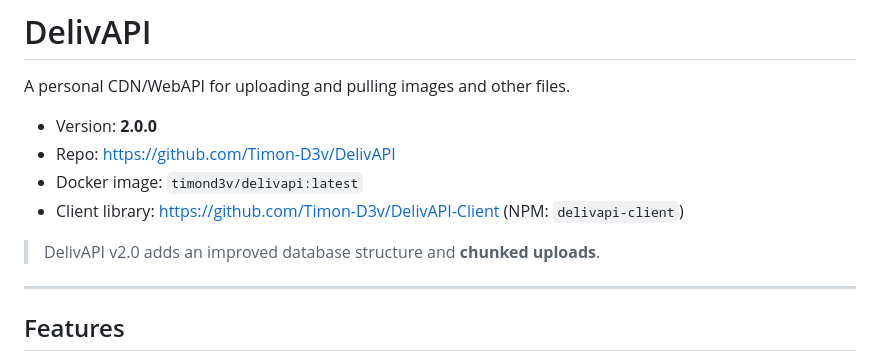
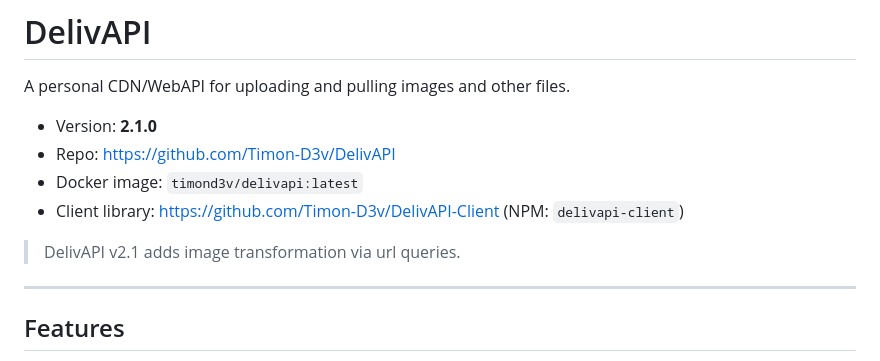
Before and after one commit to Timon-D3v/DelivAPI, a Markdown page: README.md, the part around the change. GitHub-like rendering.

Commit message:
Update README for version 2.1.0 features
DelivAPI v2.1 adds image transformation via URL queries.

```diff
--- a/README.md
+++ b/README.md
@@ -2,12 +2,12 @@
 
 A personal CDN/WebAPI for uploading and pulling images and other files.
 
-- Version: **2.0.0**
+- Version: **2.1.0**
 - Repo: https://github.com/Timon-D3v/DelivAPI
 - Docker image: `timond3v/delivapi:latest`
 - Client library: https://github.com/Timon-D3v/DelivAPI-Client (NPM: `delivapi-client`)
 
-> DelivAPI v2.0 adds an improved database structure and **chunked uploads**.
+> DelivAPI v2.1 adds image transformation via url queries.
 
 ---
 
```
